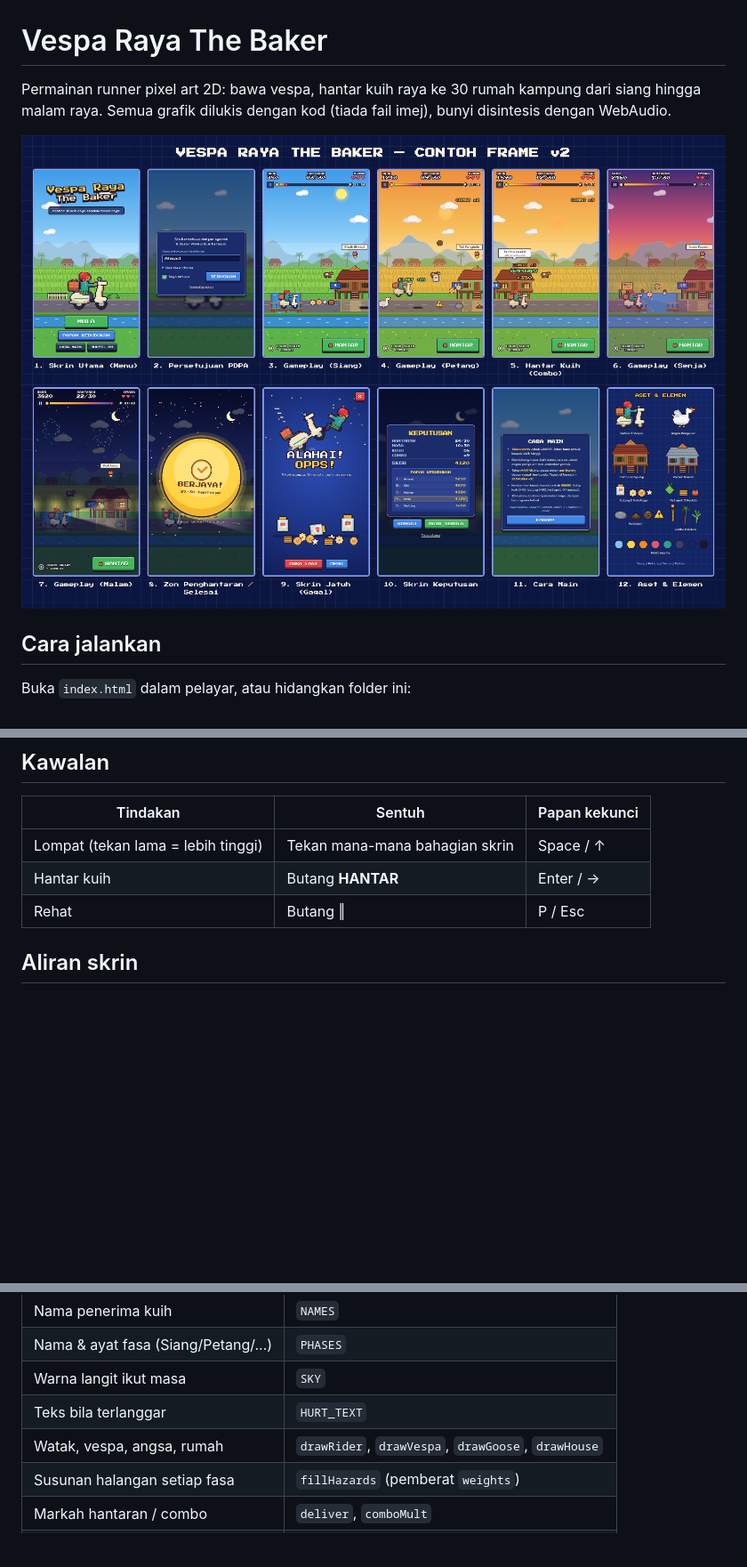
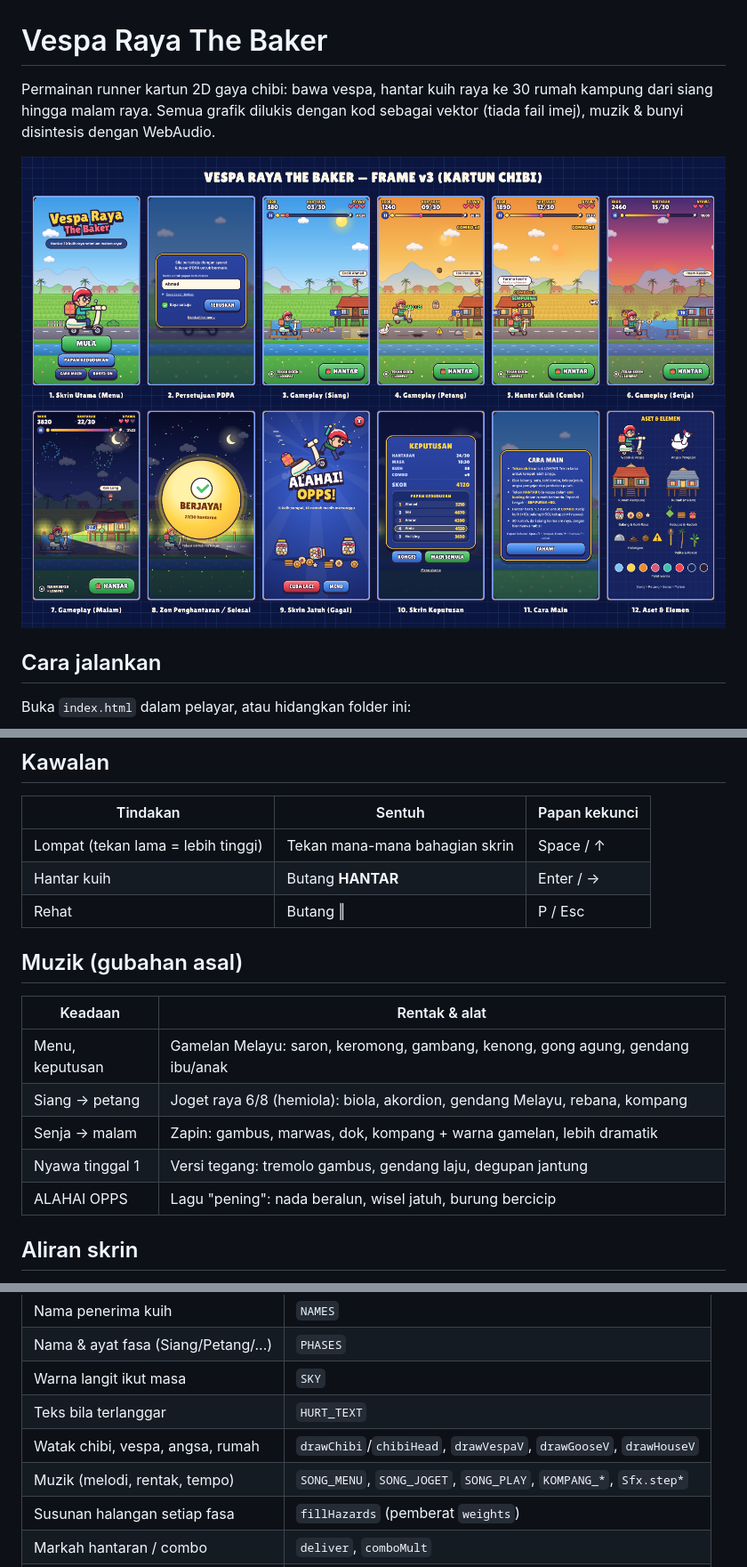
Before and after one commit to amtb-stack/Ecommerce-Project, a Markdown page: vespa-raya/README.md, 3 parts joined by grey strips. Shown at 89% size. GitHub-like rendering; pictures changed too: vespa-raya/preview/frames.png; blank space fills up the shorter version.

```diff
--- a/vespa-raya/README.md
+++ b/vespa-raya/README.md
@@ -1,7 +1,7 @@
 # Vespa Raya The Baker
 
-Permainan runner pixel art 2D: bawa vespa, hantar kuih raya ke 30 rumah kampung dari siang hingga malam raya.
-Semua grafik dilukis dengan kod (tiada fail imej), bunyi disintesis dengan WebAudio.
+Permainan runner kartun 2D gaya chibi: bawa vespa, hantar kuih raya ke 30 rumah kampung dari siang hingga malam raya.
+Semua grafik dilukis dengan kod sebagai vektor (tiada fail imej), muzik & bunyi disintesis dengan WebAudio.
 
 ![Contoh frame](preview/frames.png)
 
@@ -20,6 +20,16 @@ npx serve vespa-raya
 | Lompat (tekan lama = lebih tinggi) | Tekan mana-mana bahagian skrin | Space / ↑ |
 | Hantar kuih | Butang **HANTAR** | Enter / → |
 | Rehat | Butang ‖ | P / Esc |
+
+## Muzik (gubahan asal)
+
+| Keadaan | Rentak & alat |
+| --- | --- |
+| Menu, keputusan | Gamelan Melayu: saron, keromong, gambang, kenong, gong agung, gendang ibu/anak |
+| Siang → petang | Joget raya 6/8 (hemiola): biola, akordion, gendang Melayu, rebana, kompang |
+| Senja → malam | Zapin: gambus, marwas, dok, kompang + warna gamelan, lebih dramatik |
+| Nyawa tinggal 1 | Versi tegang: tremolo gambus, gendang laju, degupan jantung |
+| ALAHAI OPPS | Lagu "pening": nada beralun, wisel jatuh, burung bercicip |
 
 ## Aliran skrin
 
@@ -41,7 +51,8 @@ Tambah `?frame=<nama>` pada URL untuk paparan statik satu skrin:
 | Nama & ayat fasa (Siang/Petang/...) | `PHASES` |
 | Warna langit ikut masa | `SKY` |
 | Teks bila terlanggar | `HURT_TEXT` |
-| Watak, vespa, angsa, rumah | `drawRider`, `drawVespa`, `drawGoose`, `drawHouse` |
+| Watak chibi, vespa, angsa, rumah | `drawChibi`/`chibiHead`, `drawVespaV`, `drawGooseV`, `drawHouseV` |
+| Muzik (melodi, rentak, tempo) | `SONG_MENU`, `SONG_JOGET`, `SONG_PLAY`, `KOMPANG_*`, `Sfx.step*` |
 | Susunan halangan setiap fasa | `fillHazards` (pemberat `weights`) |
 | Markah hantaran / combo | `deliver`, `comboMult` |
 | Skrin jatuh | `drawCrashScene` |
```
Also changed, not shown: 3 other files.
